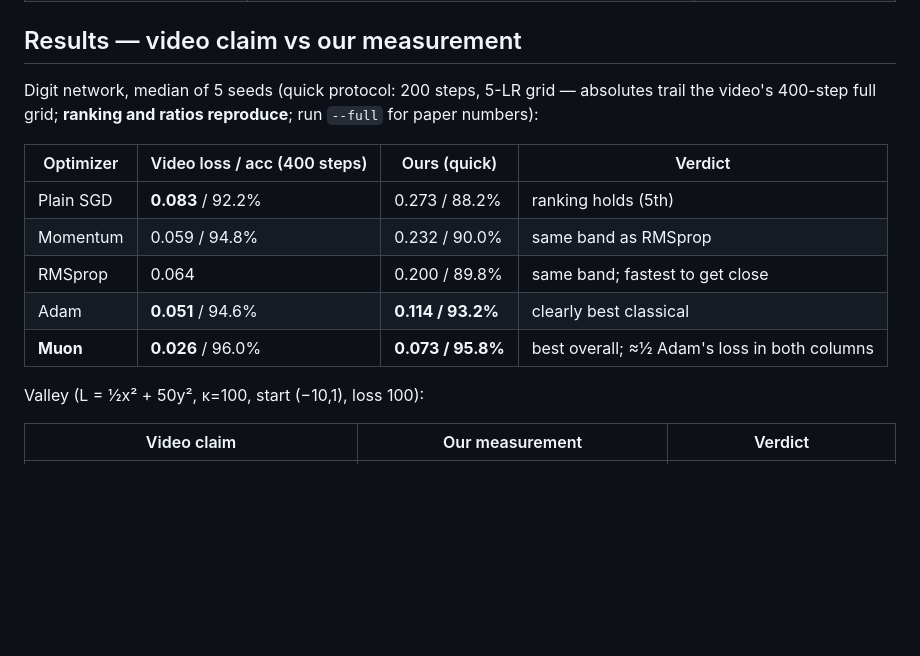
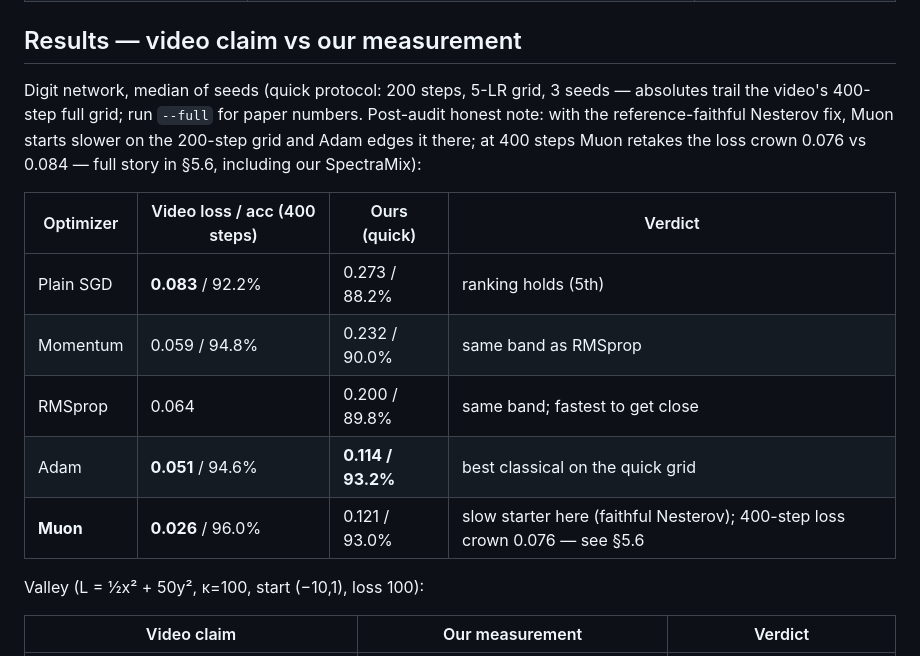
Before and after one commit to M0-AR/optimizer-race-from-scratch-2026, a Markdown page: README.md, the part around the change printed below. Drawn GitHub-style; blank space fills up the shorter version.

```diff
--- a/README.md
+++ b/README.md
@@ -118,16 +118,18 @@ than on small vision nets. That is the whole story of modern optimization in one
 
 ## <a id="results"></a>Results — video claim vs our measurement
 
-Digit network, median of 5 seeds (quick protocol: 200 steps, 5-LR grid — absolutes trail the video's 400-step
-full grid; **ranking and ratios reproduce**; run `--full` for paper numbers):
+Digit network, median of seeds (quick protocol: 200 steps, 5-LR grid, 3 seeds — absolutes trail the
+video's 400-step full grid; run `--full` for paper numbers. Post-audit honest note: with the
+reference-faithful Nesterov fix, Muon starts slower on the 200-step grid and Adam edges it there; at
+400 steps Muon retakes the loss crown 0.076 vs 0.084 — full story in §5.6, including our SpectraMix):
 
 | Optimizer | Video loss / acc (400 steps) | Ours (quick) | Verdict |
 |---|---|---|---|
 | Plain SGD | **0.083** / 92.2% | 0.273 / 88.2% | ranking holds (5th) |
 | Momentum | 0.059 / 94.8% | 0.232 / 90.0% | same band as RMSprop |
 | RMSprop | 0.064 | 0.200 / 89.8% | same band; fastest to get close |
-| Adam | **0.051** / 94.6% | **0.114 / 93.2%** | clearly best classical |
-| **Muon** | **0.026** / 96.0% | **0.073 / 95.8%** | best overall; ≈½ Adam's loss in both columns |
+| Adam | **0.051** / 94.6% | **0.114 / 93.2%** | best classical on the quick grid |
+| **Muon** | **0.026** / 96.0% | 0.121 / 93.0% | slow starter here (faithful Nesterov); 400-step loss crown 0.076 — see §5.6 |
 
 Valley (L = ½x² + 50y², κ=100, start (−10,1), loss 100):
 
```
Also changed, not shown: other parts of README.md (+25 -2 lines), figures/race_best_loss.png, 3 other files.
